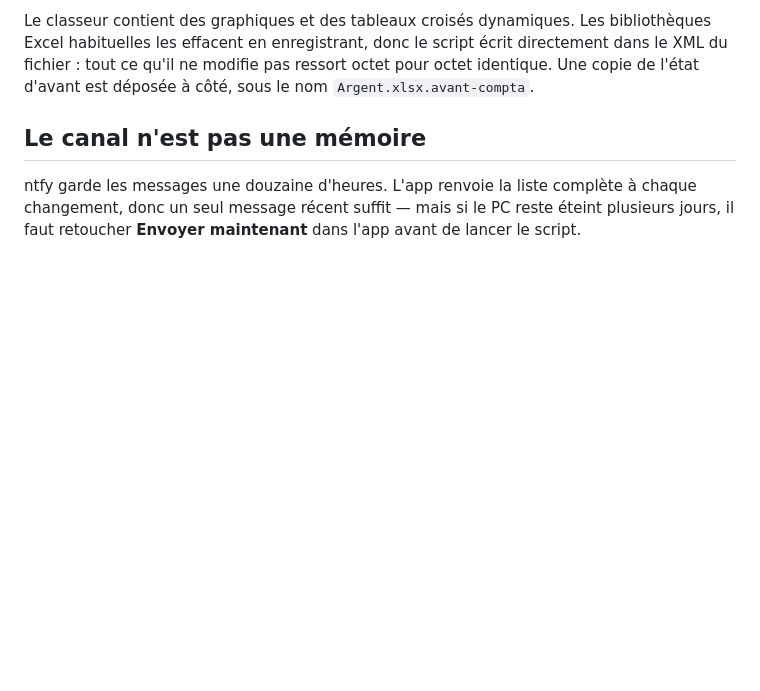
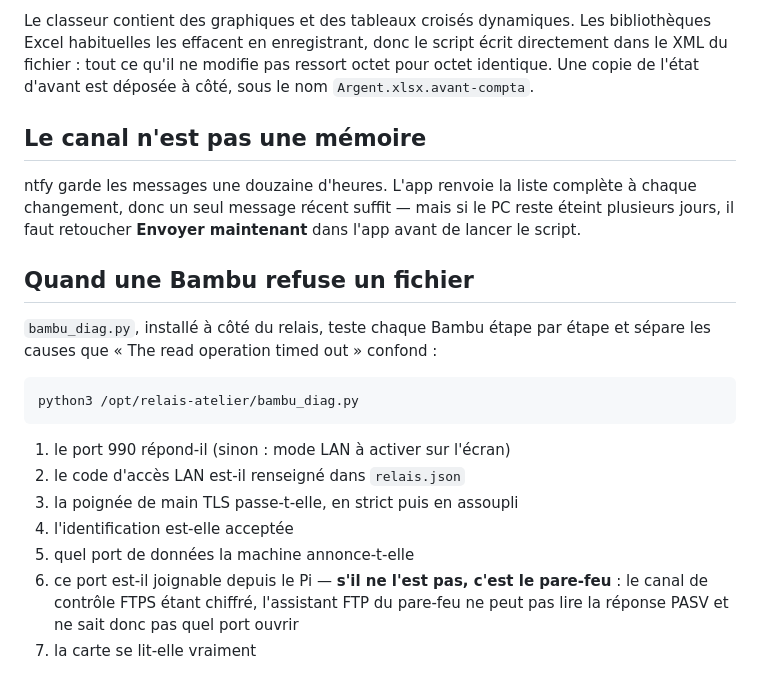
Before and after one commit to NMTsWorkshop/atelier-nmt, a Markdown page: relais/README.md, the part around the change. GitHub-like rendering; blank space fills up the shorter version.

Commit message:
le diagnostic Bambu se lance sans sudo et sans mise a jour prealable
Deux ratés de ma part, rien a voir avec les imprimantes :

Le script demandait sudo pour rien. Le diagnostic ne fait que lire
relais.json et ouvrir des connexions — deux choses que l'utilisateur du
relais sait deja faire, puisque c'est sous ce compte que tourne le
service.

Et il supposait que bambu_diag.py etait deja sur le Pi, alors que la
mise a jour ne recuperait que relais_atelier.py et biblio.py. Le script
telecharge donc le diagnostic lui-meme a chaque lancement : il ne depend
plus d'une mise a jour faite avant, et teste toujours la derniere
version. La mise a jour l'installe aussi, pour que le relais l'ait sous
la main.

Avec, la marche a suivre dans le README du relais.

Co-Authored-By: Claude Opus 5 <noreply@anthropic.com>
Claude-Session: https://claude.ai/code/session_012pNgmKBtwEQdcFBC6sJV3D

```diff
--- a/relais/README.md
+++ b/relais/README.md
@@ -112,3 +112,21 @@ ntfy garde les messages une douzaine d'heures. L'app renvoie la liste complète
 chaque changement, donc un seul message récent suffit — mais si le PC reste
 éteint plusieurs jours, il faut retoucher **Envoyer maintenant** dans l'app avant
 de lancer le script.
+
+## Quand une Bambu refuse un fichier
+
+`bambu_diag.py`, installé à côté du relais, teste chaque Bambu étape par
+étape et sépare les causes que « The read operation timed out » confond :
+
+    python3 /opt/relais-atelier/bambu_diag.py
+
+1. le port 990 répond-il (sinon : mode LAN à activer sur l'écran)
+2. le code d'accès LAN est-il renseigné dans `relais.json`
+3. la poignée de main TLS passe-t-elle, en strict puis en assoupli
+4. l'identification est-elle acceptée
+5. quel port de données la machine annonce-t-elle
+6. ce port est-il joignable depuis le Pi — **s'il ne l'est pas, c'est le
+   pare-feu** : le canal de contrôle FTPS étant chiffré, l'assistant FTP
+   du pare-feu ne peut pas lire la réponse PASV et ne sait donc pas quel
+   port ouvrir
+7. la carte se lit-elle vraiment
```
